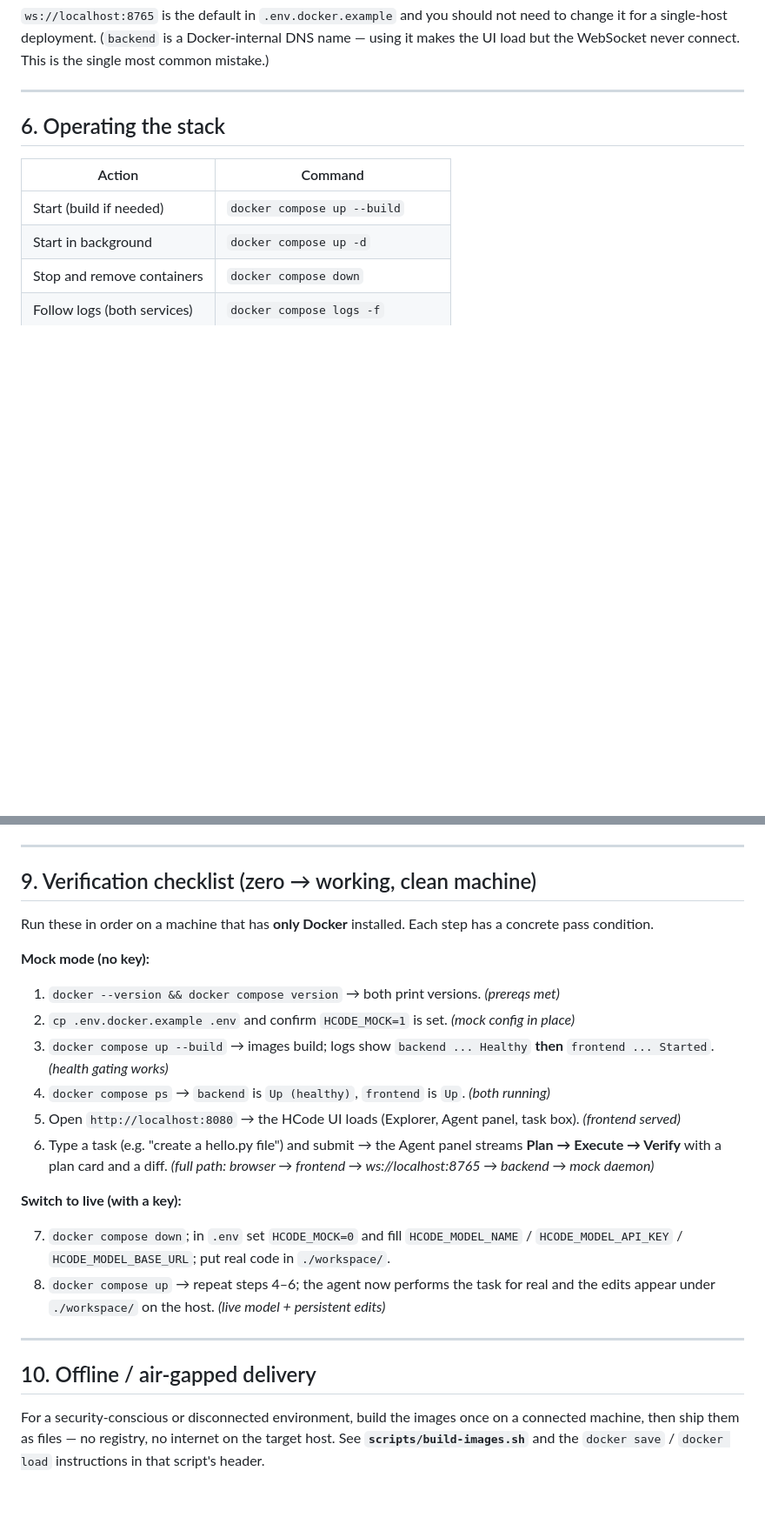
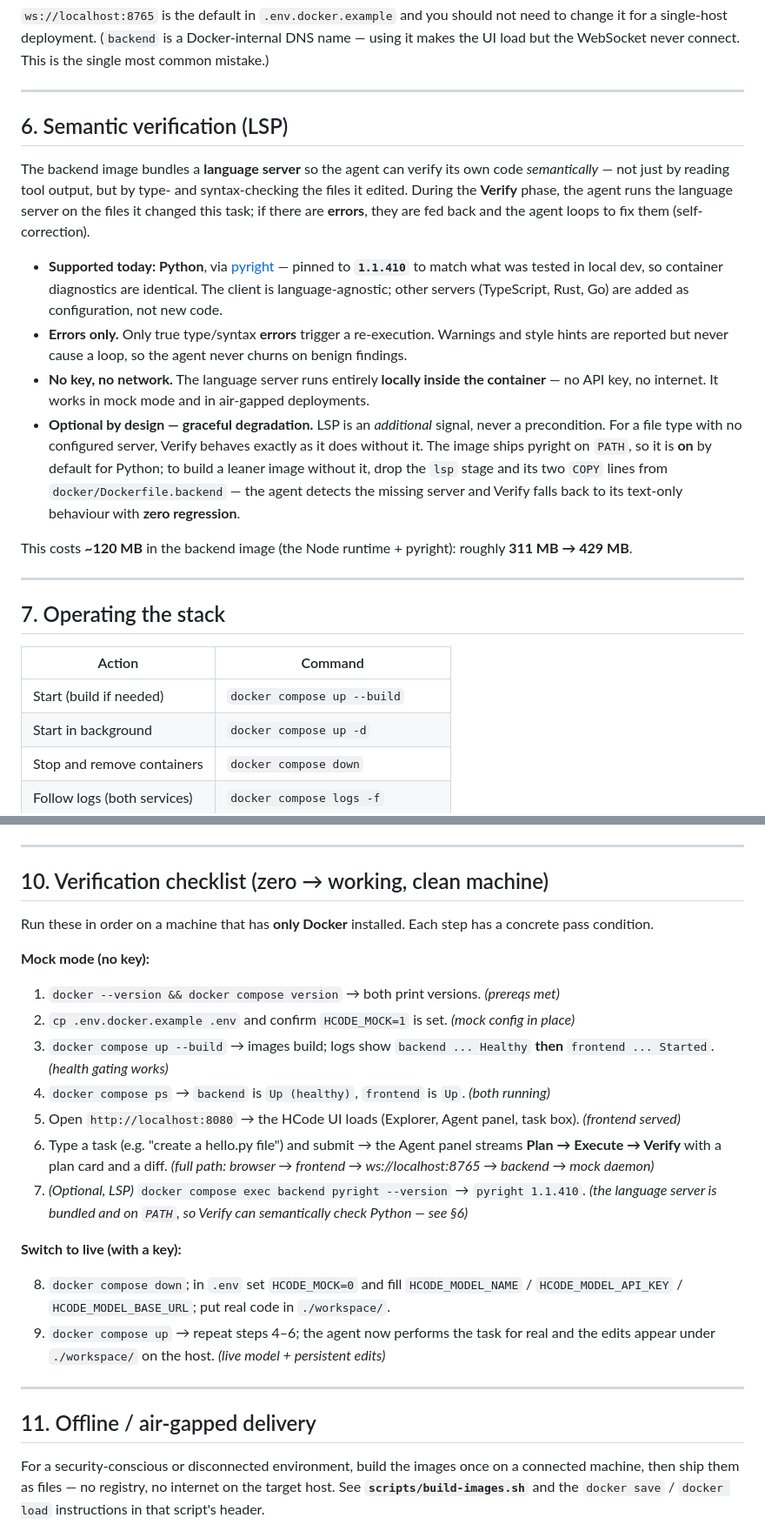
Before and after one commit to abdlkrim-jribi/hcode-v2, a Markdown page: docker/DOCKER.md, 2 parts joined by grey strips. Shown at 87% size. GitHub-like rendering; blank space fills up the shorter version.

Commit message:
docs(docker): document LSP-backed semantic verification in the image (W3.4)
Add §6 "Semantic verification (LSP)" to DOCKER.md: the backend image
bundles pyright (pinned 1.1.410) so the PEV Verify phase type/syntax-checks
the Python the agent writes and self-corrects errors. Documents:
- supported language (Python via pyright; language-agnostic client, others
  by config),
- errors-only feedback (warnings never loop),
- runs locally — no key, no network (works in mock + air-gapped),
- optional/graceful degradation: drop the lsp stage for a leaner image and
  Verify falls back to text-only with zero regression,
- the ~120 MB cost (311 MB -> 429 MB).

Renumber subsequent sections (7-11) and add an optional pyright-version
check to the verification checklist.

Co-Authored-By: Claude Opus 4.8 <noreply@anthropic.com>

```diff
--- a/docker/DOCKER.md
+++ b/docker/DOCKER.md
@@ -103,7 +103,20 @@ The frontend serves the UI; the **browser** then opens a WebSocket straight to t
 
 ---
 
-## 6. Operating the stack
+## 6. Semantic verification (LSP)
+
+The backend image bundles a **language server** so the agent can verify its own code *semantically* — not just by reading tool output, but by type- and syntax-checking the files it edited. During the **Verify** phase, the agent runs the language server on the files it changed this task; if there are **errors**, they are fed back and the agent loops to fix them (self-correction).
+
+- **Supported today: Python**, via [pyright](https://github.com/microsoft/pyright) — pinned to **`1.1.410`** to match what was tested in local dev, so container diagnostics are identical. The client is language-agnostic; other servers (TypeScript, Rust, Go) are added as configuration, not new code.
+- **Errors only.** Only true type/syntax **errors** trigger a re-execution. Warnings and style hints are reported but never cause a loop, so the agent never churns on benign findings.
+- **No key, no network.** The language server runs entirely **locally inside the container** — no API key, no internet. It works in mock mode and in air-gapped deployments.
+- **Optional by design — graceful degradation.** LSP is an *additional* signal, never a precondition. For a file type with no configured server, Verify behaves exactly as it does without it. The image ships pyright on `PATH`, so it is **on** by default for Python; to build a leaner image without it, drop the `lsp` stage and its two `COPY` lines from `docker/Dockerfile.backend` — the agent detects the missing server and Verify falls back to its text-only behaviour with **zero regression**.
+
+This costs **~120 MB** in the backend image (the Node runtime + pyright): roughly **311 MB → 429 MB**.
+
+---
+
+## 7. Operating the stack
 
 | Action | Command |
 |---|---|
@@ -155,7 +168,7 @@ The backend container isn't up or isn't healthy yet. `docker compose ps`; wait f
 
 ---
 
-## 9. Verification checklist (zero → working, clean machine)
+## 10. Verification checklist (zero → working, clean machine)
 
 Run these in order on a machine that has **only Docker** installed. Each step has a concrete pass condition.
 
@@ -167,14 +180,15 @@ Run these in order on a machine that has **only Docker** installed. Each step ha
 4. `docker compose ps` → `backend` is `Up (healthy)`, `frontend` is `Up`. *(both running)*
 5. Open `http://localhost:8080` → the HCode UI loads (Explorer, Agent panel, task box). *(frontend served)*
 6. Type a task (e.g. "create a hello.py file") and submit → the Agent panel streams **Plan → Execute → Verify** with a plan card and a diff. *(full path: browser → frontend → ws://localhost:8765 → backend → mock daemon)*
+7. *(Optional, LSP)* `docker compose exec backend pyright --version` → `pyright 1.1.410`. *(the language server is bundled and on `PATH`, so Verify can semantically check Python — see §6)*
 
 **Switch to live (with a key):**
 
-7. `docker compose down`; in `.env` set `HCODE_MOCK=0` and fill `HCODE_MODEL_NAME` / `HCODE_MODEL_API_KEY` / `HCODE_MODEL_BASE_URL`; put real code in `./workspace/`.
-8. `docker compose up` → repeat steps 4–6; the agent now performs the task for real and the edits appear under `./workspace/` on the host. *(live model + persistent edits)*
+8. `docker compose down`; in `.env` set `HCODE_MOCK=0` and fill `HCODE_MODEL_NAME` / `HCODE_MODEL_API_KEY` / `HCODE_MODEL_BASE_URL`; put real code in `./workspace/`.
+9. `docker compose up` → repeat steps 4–6; the agent now performs the task for real and the edits appear under `./workspace/` on the host. *(live model + persistent edits)*
 
 ---
 
-## 10. Offline / air-gapped delivery
+## 11. Offline / air-gapped delivery
 
 For a security-conscious or disconnected environment, build the images once on a connected machine, then ship them as files — no registry, no internet on the target host. See **`scripts/build-images.sh`** and the `docker save` / `docker load` instructions in that script's header.
```
Also changed, not shown: other parts of docker/DOCKER.md (+2 -2 lines).
